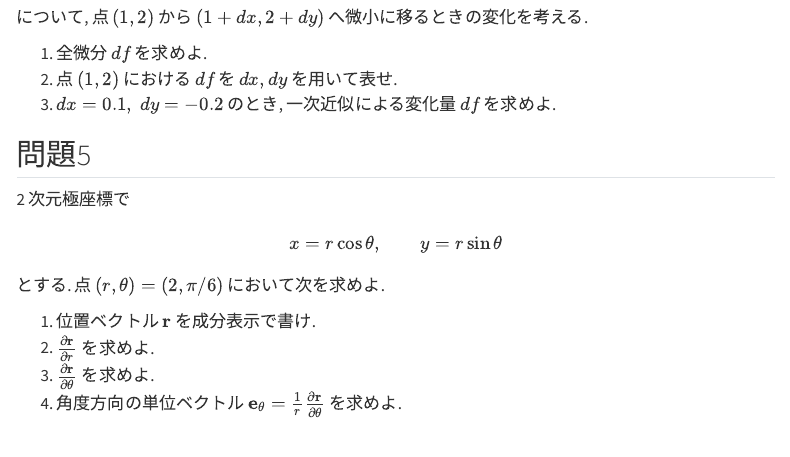
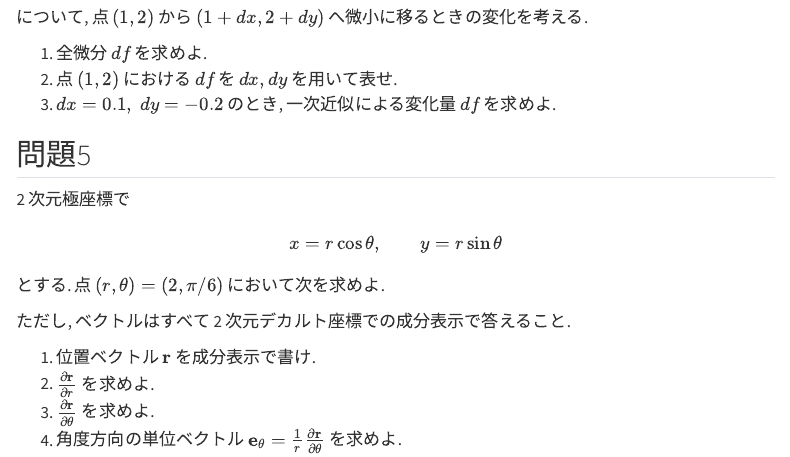
Before and after one commit to shinaoka/mechanics_I_2026, a Quarto document (book/week1-mock-questions.qmd): the page in a window 1100 px wide, from 990 px down. Rendered offline with R 4.5, knitr and Pandoc in place of Quarto, with nearby package versions; menus at the side of the page are left out.

Commit message:
Clarify answer conventions in the week 1 mock test.
Specify that the vectors in problem 5 should be answered in two-dimensional Cartesian components so the expected representation is unambiguous.

Made-with: Cursor

```diff
--- a/book/week1-mock-questions.qmd
+++ b/book/week1-mock-questions.qmd
@@ -63,6 +63,8 @@ $$
 
 とする. 点 $(r,\theta) = (2,\pi/6)$ において次を求めよ.
 
+ただし, ベクトルはすべて 2 次元デカルト座標での成分表示で答えること.
+
 1. 位置ベクトル $\mathbf{r}$ を成分表示で書け.
 2. $\frac{\partial \mathbf{r}}{\partial r}$ を求めよ.
 3. $\frac{\partial \mathbf{r}}{\partial \theta}$ を求めよ.
```
